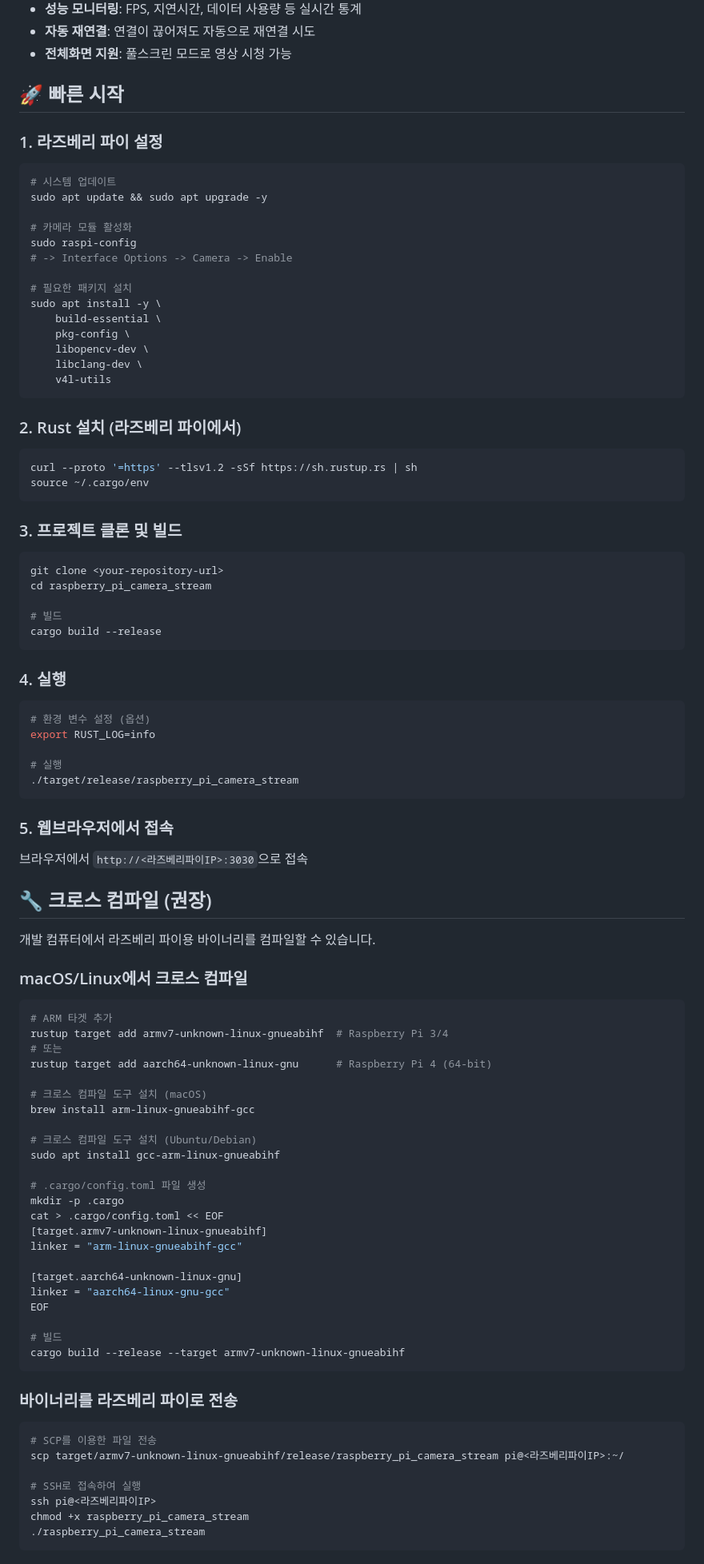
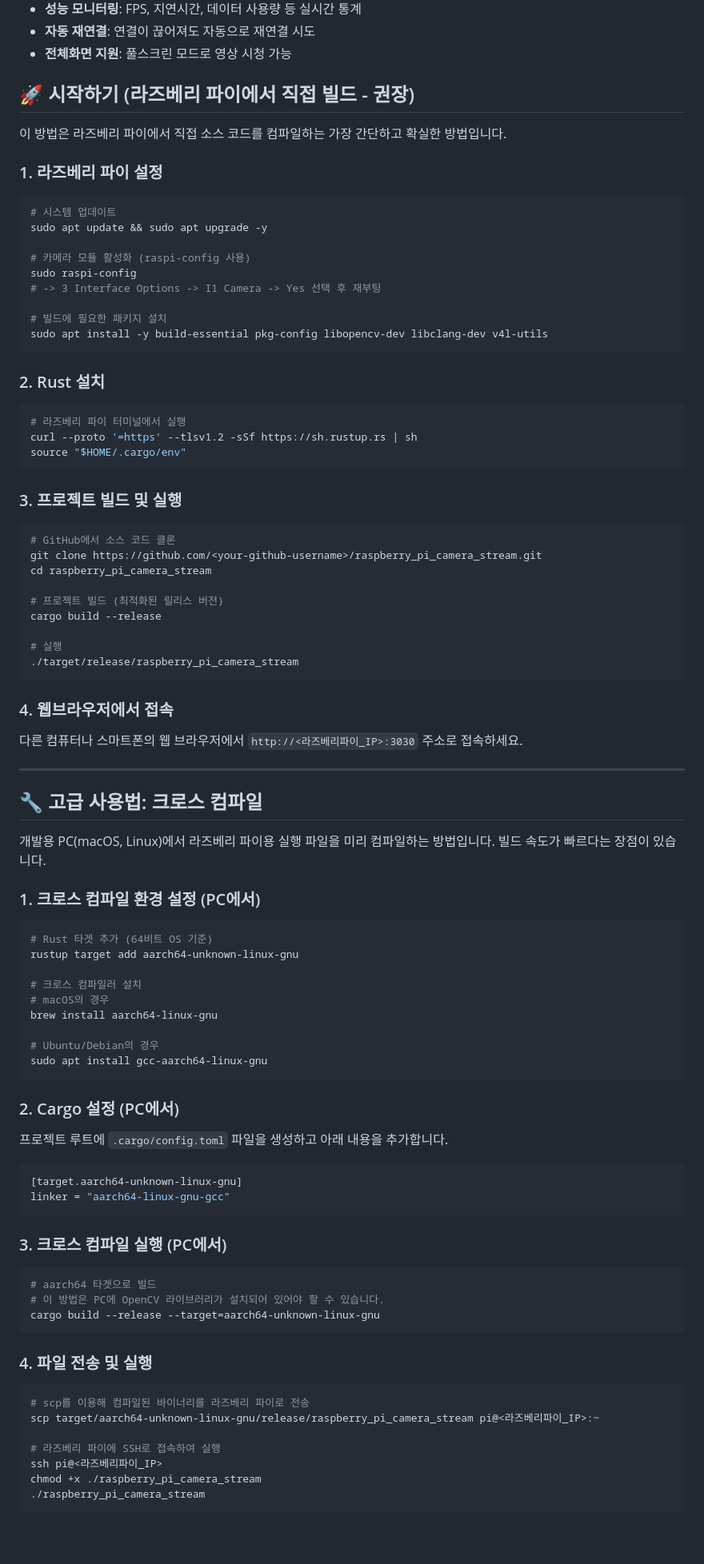
Before and after one commit to goooodday/rs_raspi_camera, a Markdown page: README.md, the part around the change printed below. Shown: that part at 80% size. Rendered like a GitHub page; blank space fills up the shorter version.

Commit message:
docs: 빌드 가이드라인 업데이트 및 간소화
- 라즈베리 파이에서 직접 빌드하는 것을 기본 권장 사항으로 변경
- 복잡한 크로스 컴파일 과정을 간소화된 버전으로 수정
- 전체적인 문서 가독성 향상

````diff
--- a/README.md
+++ b/README.md
@@ -11,7 +11,9 @@
 - **자동 재연결**: 연결이 끊어져도 자동으로 재연결 시도
 - **전체화면 지원**: 풀스크린 모드로 영상 시청 가능
 
-## 🚀 빠른 시작
+## 🚀 시작하기 (라즈베리 파이에서 직접 빌드 - 권장)
+
+이 방법은 라즈베리 파이에서 직접 소스 코드를 컴파일하는 가장 간단하고 확실한 방법입니다.
 
 ### 1. 라즈베리 파이 설정
 
@@ -19,91 +21,86 @@
 # 시스템 업데이트
 sudo apt update && sudo apt upgrade -y
 
-# 카메라 모듈 활성화
+# 카메라 모듈 활성화 (raspi-config 사용)
 sudo raspi-config
-# -> Interface Options -> Camera -> Enable
+# -> 3 Interface Options -> I1 Camera -> Yes 선택 후 재부팅
 
-# 필요한 패키지 설치
-sudo apt install -y \
-    build-essential \
-    pkg-config \
-    libopencv-dev \
-    libclang-dev \
-    v4l-utils
+# 빌드에 필요한 패키지 설치
+sudo apt install -y build-essential pkg-config libopencv-dev libclang-dev v4l-utils
 ```
 
-### 2. Rust 설치 (라즈베리 파이에서)
+### 2. Rust 설치
 
 ```bash
+# 라즈베리 파이 터미널에서 실행
 curl --proto '=https' --tlsv1.2 -sSf https://sh.rustup.rs | sh
-source ~/.cargo/env
+source "$HOME/.cargo/env"
 ```
 
-### 3. 프로젝트 클론 및 빌드
+### 3. 프로젝트 빌드 및 실행
 
 ```bash
-git clone <your-repository-url>
+# GitHub에서 소스 코드 클론
+git clone https://github.com/<your-github-username>/raspberry_pi_camera_stream.git
 cd raspberry_pi_camera_stream
 
-# 빌드
+# 프로젝트 빌드 (최적화된 릴리스 버전)
 cargo build --release
-```
-
-### 4. 실행
-
-```bash
-# 환경 변수 설정 (옵션)
-export RUST_LOG=info
 
 # 실행
 ./target/release/raspberry_pi_camera_stream
 ```
 
-### 5. 웹브라우저에서 접속
+### 4. 웹브라우저에서 접속
 
-브라우저에서 `http://<라즈베리파이IP>:3030`으로 접속
+다른 컴퓨터나 스마트폰의 웹 브라우저에서 `http://<라즈베리파이_IP>:3030` 주소로 접속하세요.
 
-## 🔧 크로스 컴파일 (권장)
+---
 
-개발 컴퓨터에서 라즈베리 파이용 바이너리를 컴파일할 수 있습니다.
+## 🔧 고급 사용법: 크로스 컴파일
 
-### macOS/Linux에서 크로스 컴파일
+개발용 PC(macOS, Linux)에서 라즈베리 파이용 실행 파일을 미리 컴파일하는 방법입니다. 빌드 속도가 빠르다는 장점이 있습니다.
+
+### 1. 크로스 컴파일 환경 설정 (PC에서)
 
 ```bash
-# ARM 타겟 추가
-rustup target add armv7-unknown-linux-gnueabihf  # Raspberry Pi 3/4
-# 또는
-rustup target add aarch64-unknown-linux-gnu      # Raspberry Pi 4 (64-bit)
+# Rust 타겟 추가 (64비트 OS 기준)
+rustup target add aarch64-unknown-linux-gnu
 
-# 크로스 컴파일 도구 설치 (macOS)
-brew install arm-linux-gnueabihf-gcc
+# 크로스 컴파일러 설치
+# macOS의 경우
+brew install aarch64-linux-gnu
 
-# 크로스 컴파일 도구 설치 (Ubuntu/Debian)
-sudo apt install gcc-arm-linux-gnueabihf
+# Ubuntu/Debian의 경우
+sudo apt install gcc-aarch64-linux-gnu
+```
 
-# .cargo/config.toml 파일 생성
-mkdir -p .cargo
-cat > .cargo/config.toml << EOF
-[target.armv7-unknown-linux-gnueabihf]
-linker = "arm-linux-gnueabihf-gcc"
+### 2. Cargo 설정 (PC에서)
 
+프로젝트 루트에 `.cargo/config.toml` 파일을 생성하고 아래 내용을 추가합니다.
+
+```toml
 [target.aarch64-unknown-linux-gnu]
 linker = "aarch64-linux-gnu-gcc"
-EOF
-
-# 빌드
-cargo build --release --target armv7-unknown-linux-gnueabihf
 ```
 
-### 바이너리를 라즈베리 파이로 전송
+### 3. 크로스 컴파일 실행 (PC에서)
 
 ```bash
-# SCP를 이용한 파일 전송
-scp target/armv7-unknown-linux-gnueabihf/release/raspberry_pi_camera_stream pi@<라즈베리파이IP>:~/
+# aarch64 타겟으로 빌드
+# 이 방법은 PC에 OpenCV 라이브러리가 설치되어 있어야 할 수 있습니다.
+cargo build --release --target=aarch64-unknown-linux-gnu
+```
 
-# SSH로 접속하여 실행
-ssh pi@<라즈베리파이IP>
-chmod +x raspberry_pi_camera_stream
+### 4. 파일 전송 및 실행
+
+```bash
+# scp를 이용해 컴파일된 바이너리를 라즈베리 파이로 전송
+scp target/aarch64-unknown-linux-gnu/release/raspberry_pi_camera_stream pi@<라즈베리파이_IP>:~
+
+# 라즈베리 파이에 SSH로 접속하여 실행
+ssh pi@<라즈베리파이_IP>
+chmod +x ./raspberry_pi_camera_stream
 ./raspberry_pi_camera_stream
 ```
 
````
Also changed, not shown: other parts of README.md (+15 -129 lines).
